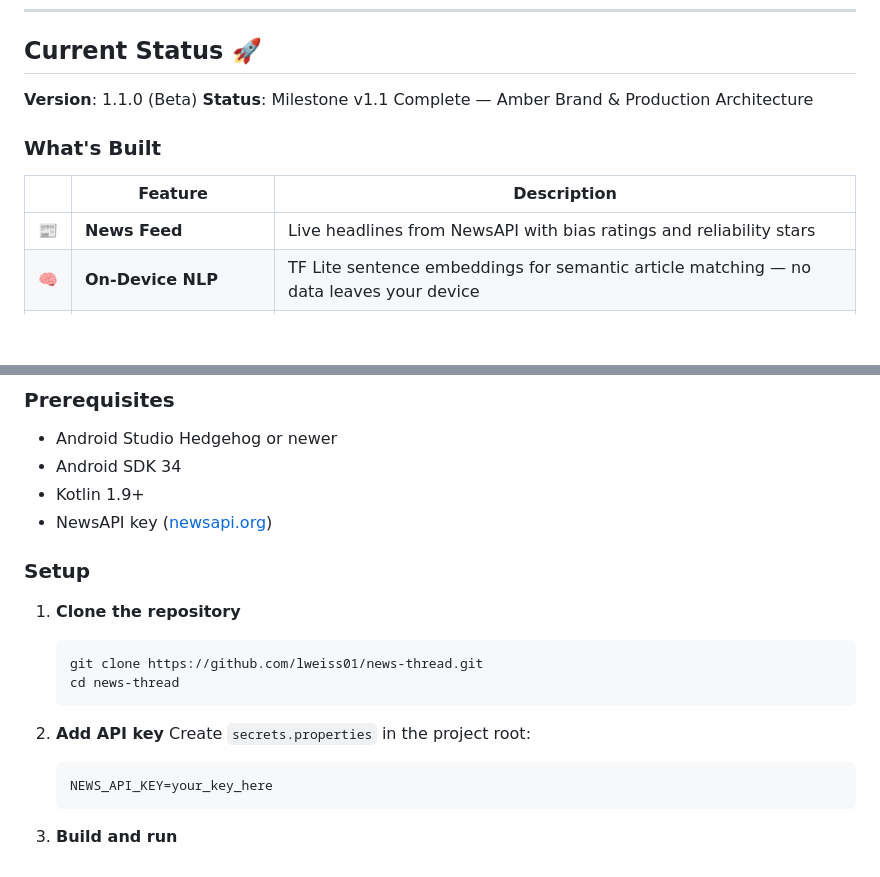
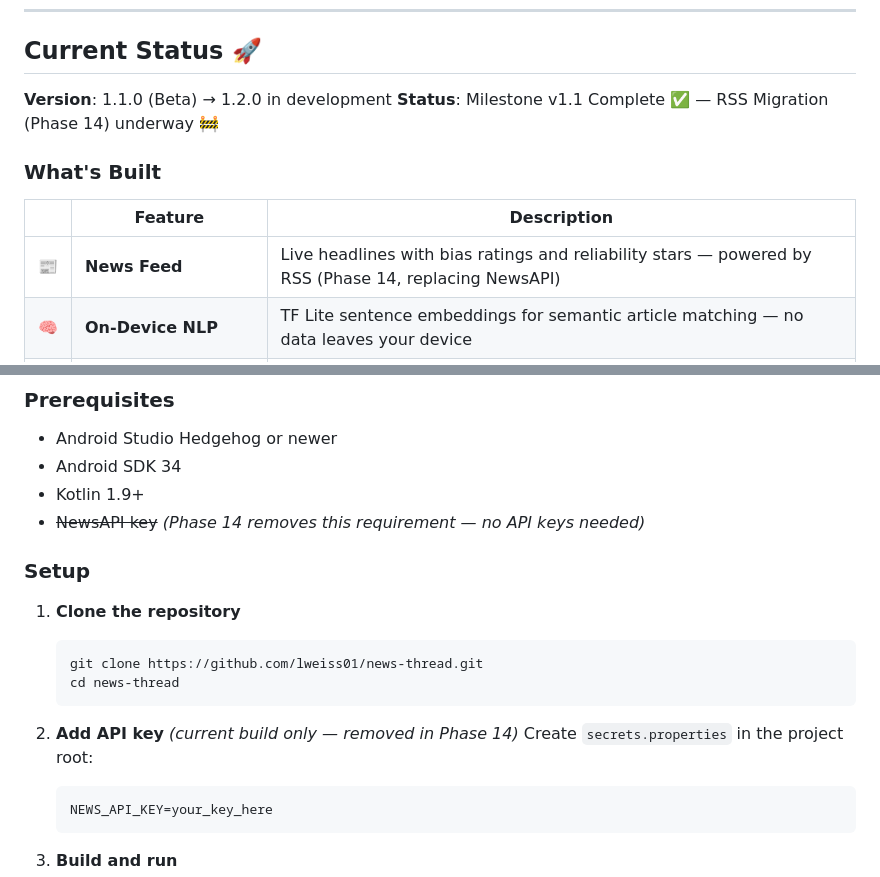
Before and after one commit to lweiss01/news-thread, a Markdown page: README.md, 2 parts joined by grey strips. Drawn GitHub-style; blank space fills up the shorter version.

````diff
--- a/README.md
+++ b/README.md
@@ -33,14 +33,14 @@ The matching engine uses TensorFlow Lite sentence embeddings running entirely on
 
 ## Current Status 🚀
 
-**Version**: 1.1.0 (Beta)
-**Status**: Milestone v1.1 Complete — Amber Brand & Production Architecture
+**Version**: 1.1.0 (Beta) → 1.2.0 in development
+**Status**: Milestone v1.1 Complete ✅ — RSS Migration (Phase 14) underway 🚧
 
 ### What's Built
 
 | | Feature | Description |
 |---|---------|-------------|
-| 📰 | **News Feed** | Live headlines from NewsAPI with bias ratings and reliability stars |
+| 📰 | **News Feed** | Live headlines with bias ratings and reliability stars — powered by RSS (Phase 14, replacing NewsAPI) |
 | 🧠 | **On-Device NLP** | TF Lite sentence embeddings for semantic article matching — no data leaves your device |
 | ⚖️ | **Bias Spectrum** | Articles plotted on a continuous left-to-right political axis with heatmap visualization |
 | 📌 | **Story Tracking** | Follow developing stories — new articles auto-cluster into tracked threads |
@@ -214,7 +244,7 @@ NewsThread uses a **consensus approach** combining three respected media bias or
 - Android Studio Hedgehog or newer
 - Android SDK 34
 - Kotlin 1.9+
-- NewsAPI key ([newsapi.org](https://newsapi.org))
+- ~~NewsAPI key~~ *(Phase 14 removes this requirement — no API keys needed)*
 
 ### Setup
 
@@ -224,7 +254,7 @@ NewsThread uses a **consensus approach** combining three respected media bias or
    cd news-thread
    ```
 
-2. **Add API key**
+2. **Add API key** *(current build only — removed in Phase 14)*
    Create `secrets.properties` in the project root:
    ```
    NEWS_API_KEY=your_key_here
````
Also changed, not shown: other parts of README.md (+40 -10 lines).
